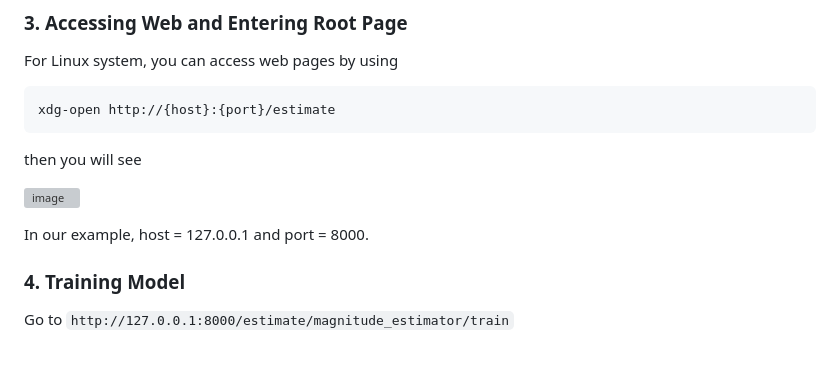
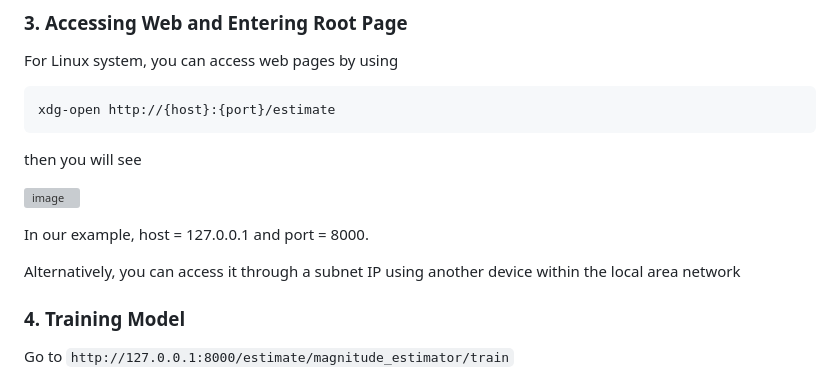
Before and after one commit to czw1296924847/EQ-Web, a Markdown page: README.md, the part around the change. GitHub-like rendering; blank space fills up the shorter version; grey boxes are pictures that could not be loaded.

```diff
--- a/README.md
+++ b/README.md
@@ -68,7 +68,9 @@ then you will see <br>
 
 ![image](https://github.com/zw-Ch/EQ-Web-BackEnd/blob/main/image/root_page.png)<br>
 
-In our example, host = 127.0.0.1 and port = 8000.
+In our example, host = 127.0.0.1 and port = 8000. <br>
+
+Alternatively, you can access it through a subnet IP using another device within the local area network <br>
 
 
 ### 4. Training Model
```
